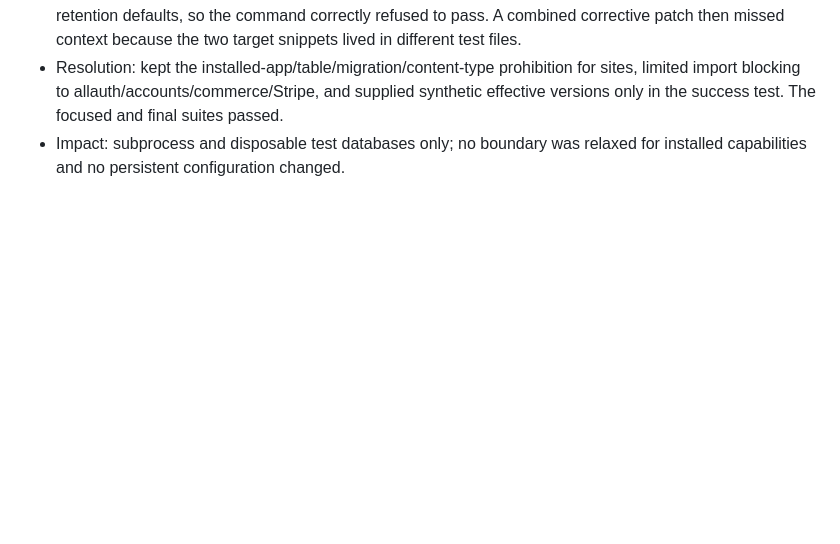
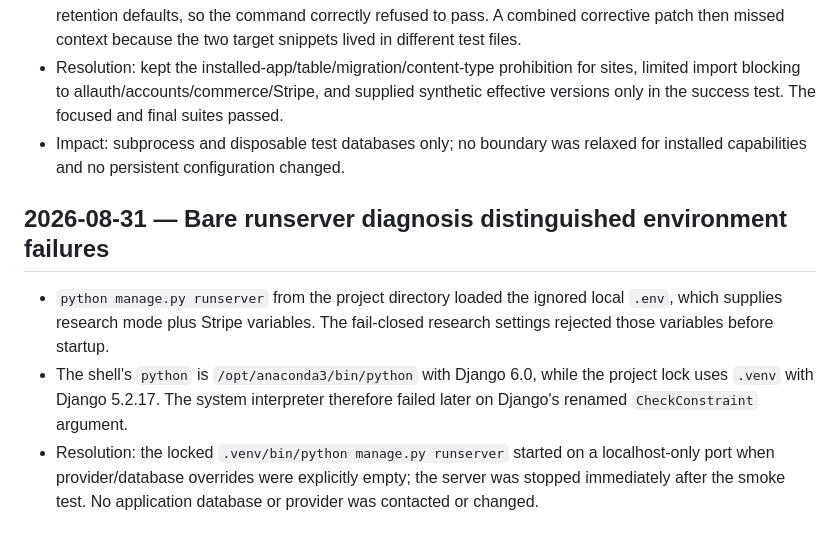
Before and after one commit to TreadJoy/Shoes, a Markdown page: MISTAKES.md, the part around the change. GitHub-like rendering; blank space fills up the shorter version.

```diff
--- a/MISTAKES.md
+++ b/MISTAKES.md
@@ -943,3 +943,16 @@
   and final suites passed.
 - Impact: subprocess and disposable test databases only; no boundary was
   relaxed for installed capabilities and no persistent configuration changed.
+
+## 2026-08-31 — Bare runserver diagnosis distinguished environment failures
+
+- `python manage.py runserver` from the project directory loaded the ignored
+  local `.env`, which supplies research mode plus Stripe variables. The
+  fail-closed research settings rejected those variables before startup.
+- The shell's `python` is `/opt/anaconda3/bin/python` with Django 6.0, while
+  the project lock uses `.venv` with Django 5.2.17. The system interpreter
+  therefore failed later on Django's renamed `CheckConstraint` argument.
+- Resolution: the locked `.venv/bin/python manage.py runserver` started on a
+  localhost-only port when provider/database overrides were explicitly empty;
+  the server was stopped immediately after the smoke test. No application
+  database or provider was contacted or changed.
```
Also changed, not shown: PROJECT_PLAN.md (+8 -8 lines).
